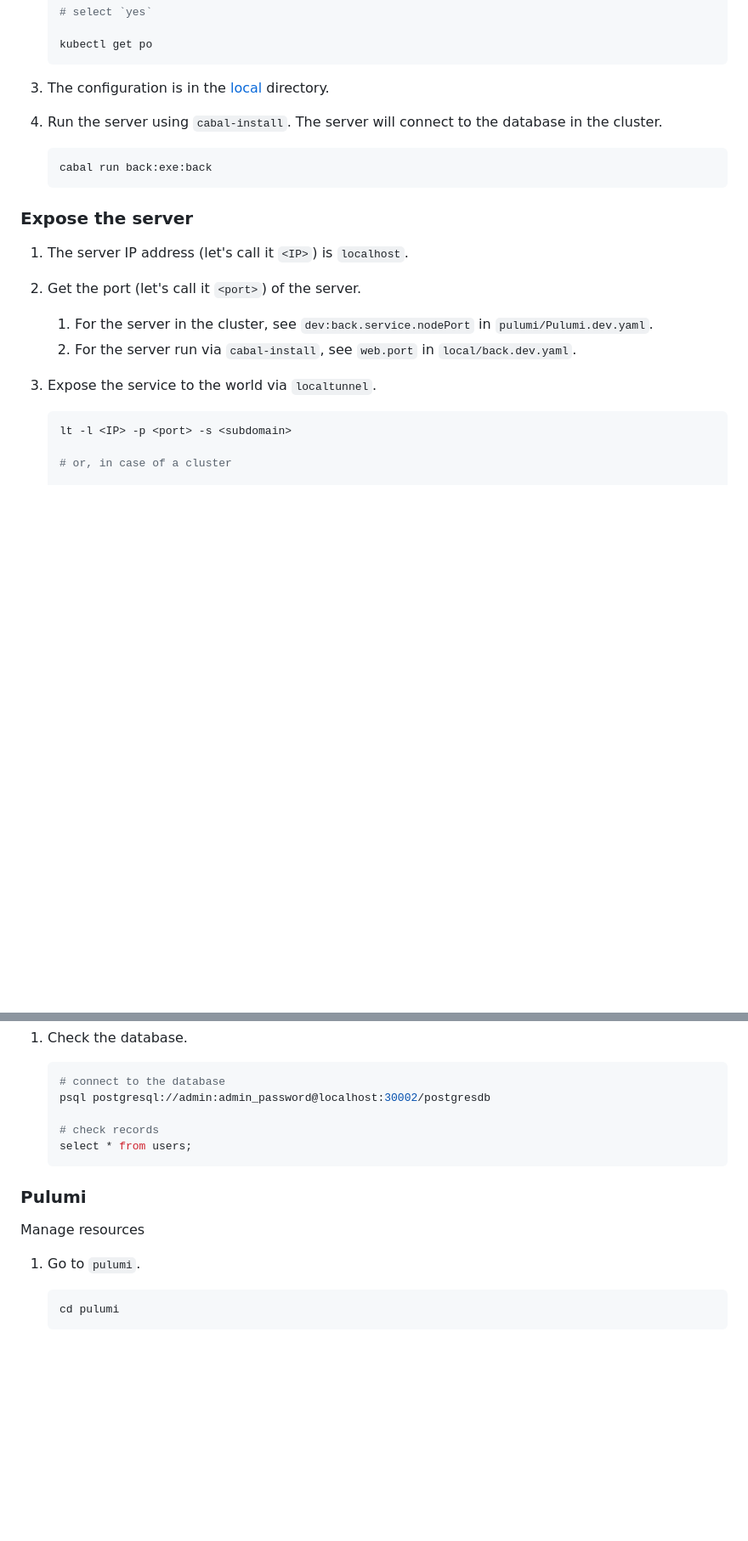
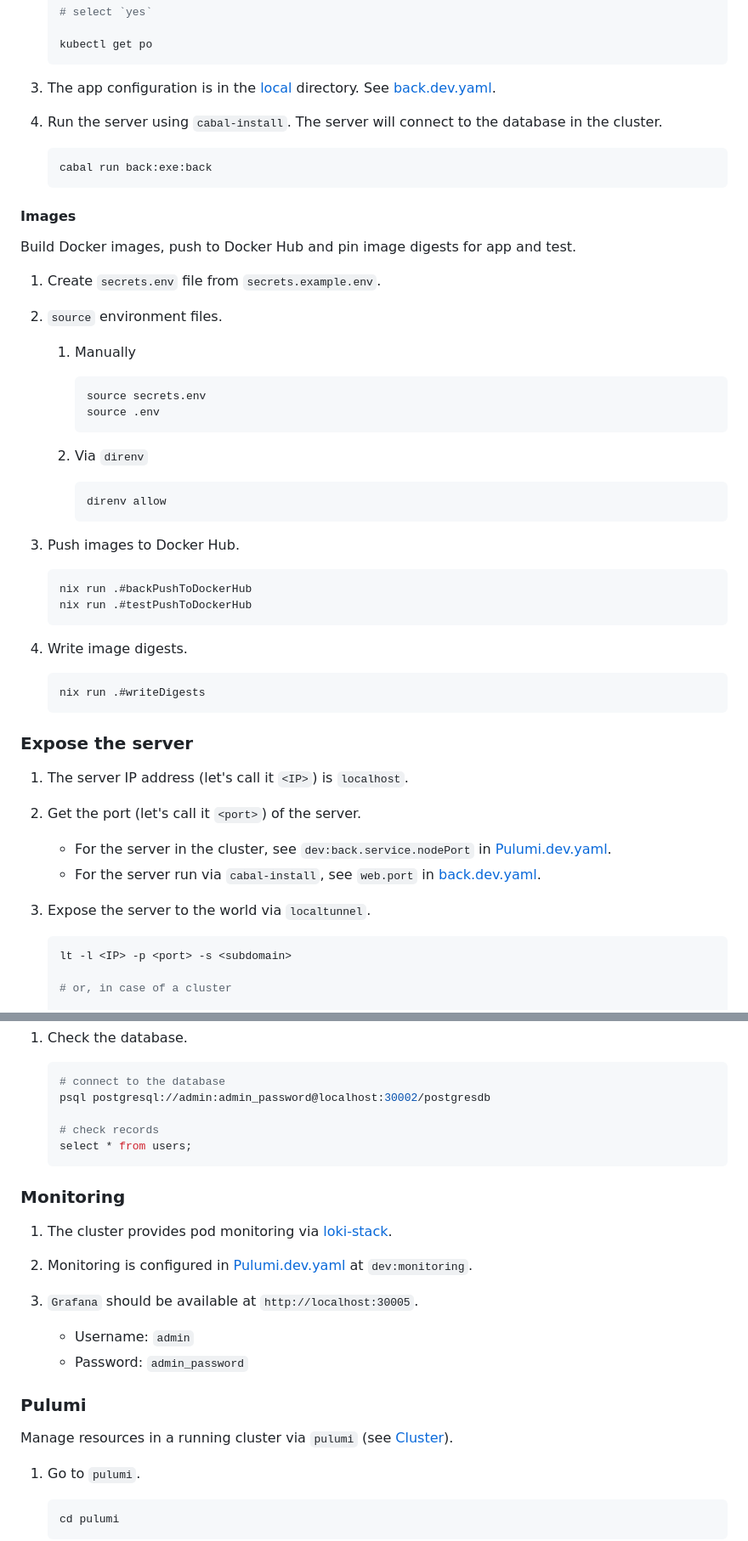
Before and after one commit to breaking-news-org/back-end, a Markdown page: README.md, 2 parts joined by grey strips. Shown: that part at 85% size. Drawn GitHub-style; blank space fills up the shorter version.

````diff
--- a/README.md
+++ b/README.md
@@ -174,7 +148,7 @@ Run a database, a server, and tests in a Kubernetes cluster.
    kubectl get po
    ```
 
-1. The configuration is in the [local](./local) directory.
+1. The app configuration is in the [local](./local) directory. See [back.dev.yaml](./local/back.dev.yaml).
 
 1. Run the server using `cabal-install`. The server will connect to the database in the cluster.
 
@@ -182,15 +156,50 @@ Run a database, a server, and tests in a Kubernetes cluster.
     cabal run back:exe:back
     ```
 
+#### Images
+
+Build Docker images, push to Docker Hub and pin image digests for app and test.
+
+1. Create `secrets.env` file from `secrets.example.env`.
+
+1. `source` environment files.
+
+    1. Manually
+
+        ```console
+        source secrets.env
+        source .env
+        ```
+
+    1. Via `direnv`
+
+        ```console
+        direnv allow
+        ```
+
+1. Push images to Docker Hub.
+
+    ```console
+    nix run .#backPushToDockerHub
+    nix run .#testPushToDockerHub
+    ```
+
+1. Write image digests.
+
+   ```console
+   nix run .#writeDigests
+   ```
+
 ### Expose the server
 
 1. The server IP address (let's call it `<IP>`) is `localhost`.
 
 1. Get the port (let's call it `<port>`) of the server.
-   1. For the server in the cluster, see `dev:back.service.nodePort` in `pulumi/Pulumi.dev.yaml`.
-   1. For the server run via `cabal-install`, see `web.port` in `local/back.dev.yaml`.
 
-1. Expose the service to the world via `localtunnel`.
+   - For the server in the cluster, see `dev:back.service.nodePort` in [Pulumi.dev.yaml](./pulumi/Pulumi.dev.yaml).
+   - For the server run via `cabal-install`, see `web.port` in [back.dev.yaml](./local/back.dev.yaml).
+
+1. Expose the server to the world via `localtunnel`.
 
     ```console
     lt -l <IP> -p <port> -s <subdomain>
@@ -261,9 +270,20 @@ View the API, make requests to it.
     select * from users;
     ```
 
+### Monitoring
+
+1. The cluster provides pod monitoring via [loki-stack](https://github.com/grafana/helm-charts/tree/eb55960453f49814d3234fd4417ffb2d5b127b80/charts/loki-stack).
+
+1. Monitoring is configured in [Pulumi.dev.yaml](./pulumi/Pulumi.dev.yaml) at `dev:monitoring`.
+
+1. `Grafana` should be available at `http://localhost:30005`.
+
+   - Username: `admin`
+   - Password: `admin_password`
+
 ### Pulumi
 
-Manage resources
+Manage resources in a running cluster via `pulumi` (see [Cluster](#cluster)).
 
 1. Go to `pulumi`.
 
````
Also changed, not shown: other parts of README.md (+15 -33 lines).
